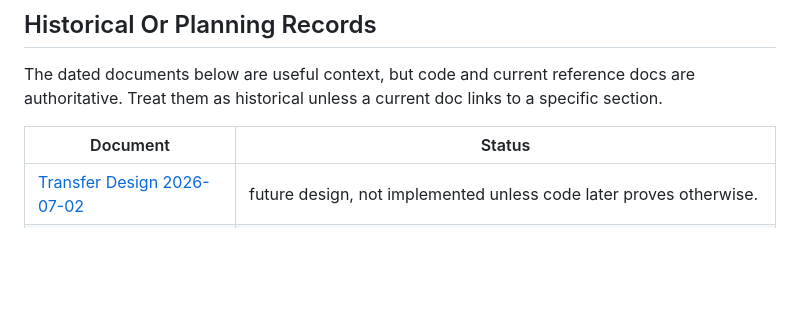
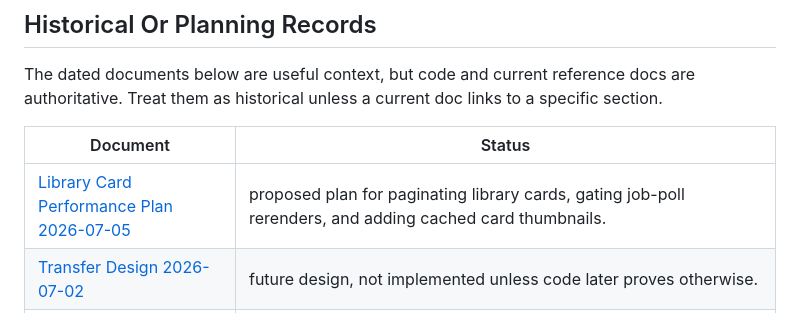
Before and after one commit to mephiblin/HugCivi, a Markdown page: docs/index.md, the part around one of its changes. GitHub-like rendering; blank space fills up the shorter version.

Commit message:
docs: plan library card performance work

```diff
--- a/docs/index.md
+++ b/docs/index.md
@@ -31,6 +31,7 @@ The dated documents below are useful context, but code and current reference doc
 
 | Document | Status |
 | --- | --- |
+| [Library Card Performance Plan 2026-07-05](library-card-performance-plan-2026-07-05.md) | proposed plan for paginating library cards, gating job-poll rerenders, and adding cached card thumbnails. |
 | [Transfer Design 2026-07-02](transfer-design-2026-07-02.md) | future design, not implemented unless code later proves otherwise. |
 | [Storage Folder Search Design 2026-07-02](storage-folder-search-design-2026-07-02.md) | implemented reference for turning the sidebar `새 폴더` area into a storage folder search box, moving folder creation to the tree context menu, and replacing text-based move prompts with a tree picker. |
 | [YouTube Subscription Design 2026-07-02](youtube-subscriptions-design-2026-07-02.md) | implemented MVP reference. Current code has tables, helpers, CRUD APIs, manual/scheduled discovery, sidebar UI, independent subscription downloads, item queue/skip/retry controls, storage readouts, and the main `구독 작업 목록`. |
```
Also changed, not shown: other parts of docs/index.md (+1 -1 lines), docs/library-card-performance-plan-2026-07-05.md (added, +340 -0 lines).
